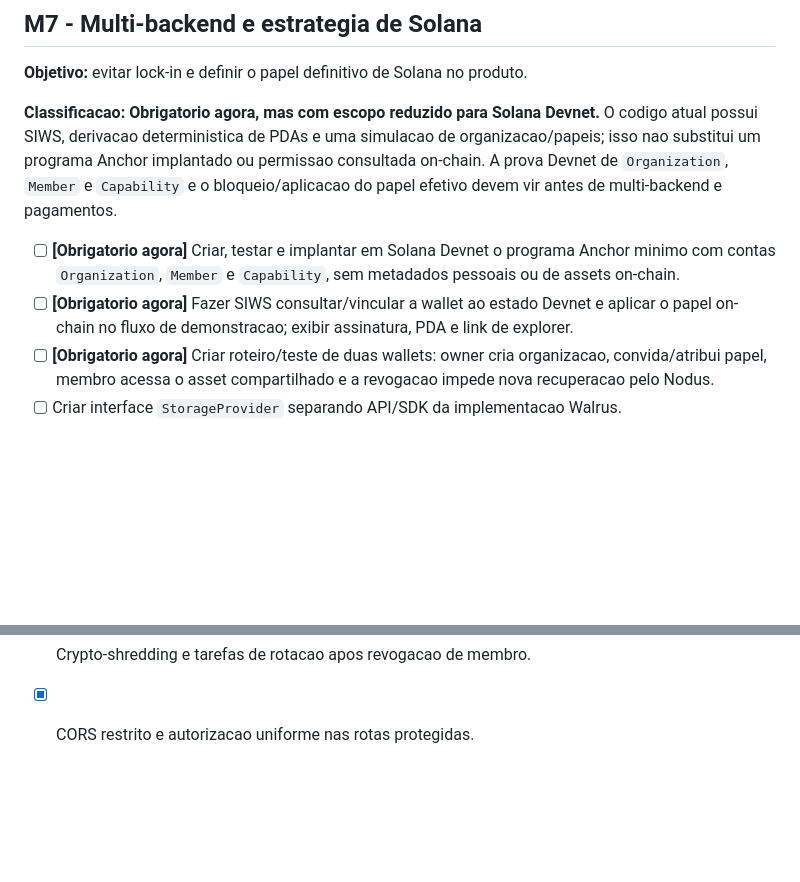
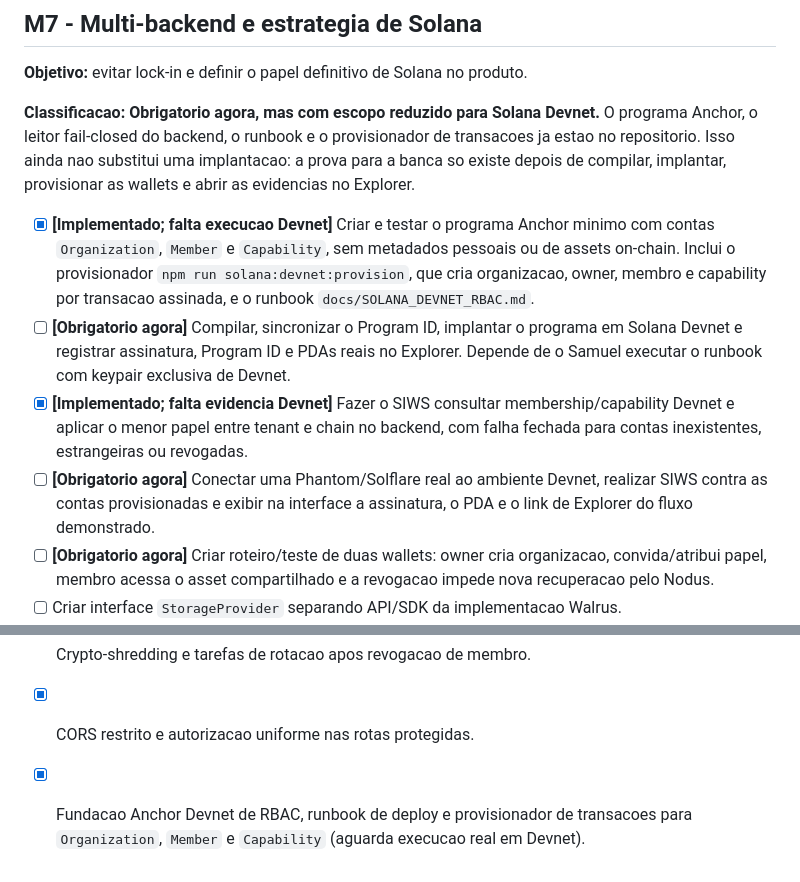
Before and after one commit to samuelcampozano/SUIGALLERY, a Markdown page: pending_milestones.md, 2 parts joined by grey strips. Rendered like a GitHub page; blank space fills up the shorter version.

Commit message:
docs: update Solana Devnet milestone status

```diff
--- a/pending_milestones.md
+++ b/pending_milestones.md
@@ -168,10 +168,12 @@ O MVP esta pronto quando uma organizacao pre-provisionada consegue, sem expor ch
 
 **Objetivo:** evitar lock-in e definir o papel definitivo de Solana no produto.
 
-**Classificacao:** **Obrigatorio agora, mas com escopo reduzido para Solana Devnet.** O codigo atual possui SIWS, derivacao deterministica de PDAs e uma simulacao de organizacao/papeis; isso nao substitui um programa Anchor implantado ou permissao consultada on-chain. A prova Devnet de `Organization`, `Member` e `Capability` e o bloqueio/aplicacao do papel efetivo devem vir antes de multi-backend e pagamentos.
+**Classificacao:** **Obrigatorio agora, mas com escopo reduzido para Solana Devnet.** O programa Anchor, o leitor fail-closed do backend, o runbook e o provisionador de transacoes ja estao no repositorio. Isso ainda nao substitui uma implantacao: a prova para a banca so existe depois de compilar, implantar, provisionar as wallets e abrir as evidencias no Explorer.
 
-- [ ] **[Obrigatorio agora]** Criar, testar e implantar em Solana Devnet o programa Anchor minimo com contas `Organization`, `Member` e `Capability`, sem metadados pessoais ou de assets on-chain.
-- [ ] **[Obrigatorio agora]** Fazer SIWS consultar/vincular a wallet ao estado Devnet e aplicar o papel on-chain no fluxo de demonstracao; exibir assinatura, PDA e link de explorer.
+- [x] **[Implementado; falta execucao Devnet]** Criar e testar o programa Anchor minimo com contas `Organization`, `Member` e `Capability`, sem metadados pessoais ou de assets on-chain. Inclui o provisionador `npm run solana:devnet:provision`, que cria organizacao, owner, membro e capability por transacao assinada, e o runbook `docs/SOLANA_DEVNET_RBAC.md`.
+- [ ] **[Obrigatorio agora]** Compilar, sincronizar o Program ID, implantar o programa em Solana Devnet e registrar assinatura, Program ID e PDAs reais no Explorer. Depende de o Samuel executar o runbook com keypair exclusiva de Devnet.
+- [x] **[Implementado; falta evidencia Devnet]** Fazer o SIWS consultar membership/capability Devnet e aplicar o menor papel entre tenant e chain no backend, com falha fechada para contas inexistentes, estrangeiras ou revogadas.
+- [ ] **[Obrigatorio agora]** Conectar uma Phantom/Solflare real ao ambiente Devnet, realizar SIWS contra as contas provisionadas e exibir na interface a assinatura, o PDA e o link de Explorer do fluxo demonstrado.
 - [ ] **[Obrigatorio agora]** Criar roteiro/teste de duas wallets: owner cria organizacao, convida/atribui papel, membro acessa o asset compartilhado e a revogacao impede nova recuperacao pelo Nodus.
 - [ ] Criar interface `StorageProvider` separando API/SDK da implementacao Walrus.
 - [ ] Extrair `WalrusStorageProvider` da logica atual.
@@ -232,3 +234,4 @@ As entregas abaixo nao devem voltar para a lista pendente sem uma regressao comp
 - [x] Catalogo persistente, pastas, versoes e eventos de auditoria.
 - [x] Crypto-shredding e tarefas de rotacao apos revogacao de membro.
 - [x] CORS restrito e autorizacao uniforme nas rotas protegidas.
+- [x] Fundacao Anchor Devnet de RBAC, runbook de deploy e provisionador de transacoes para `Organization`, `Member` e `Capability` (aguarda execucao real em Devnet).
```
